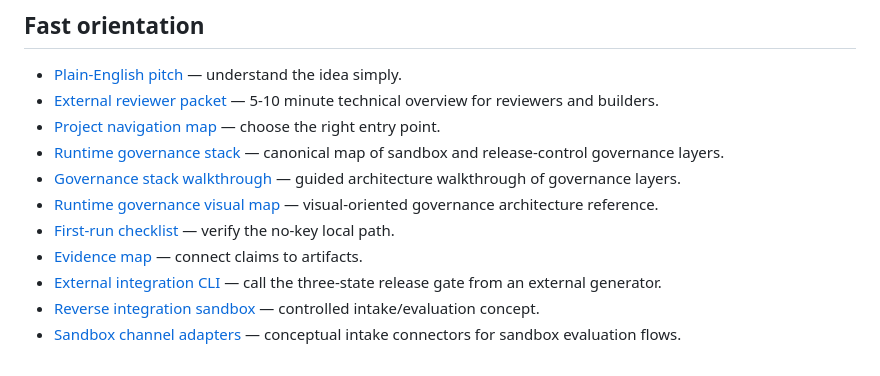
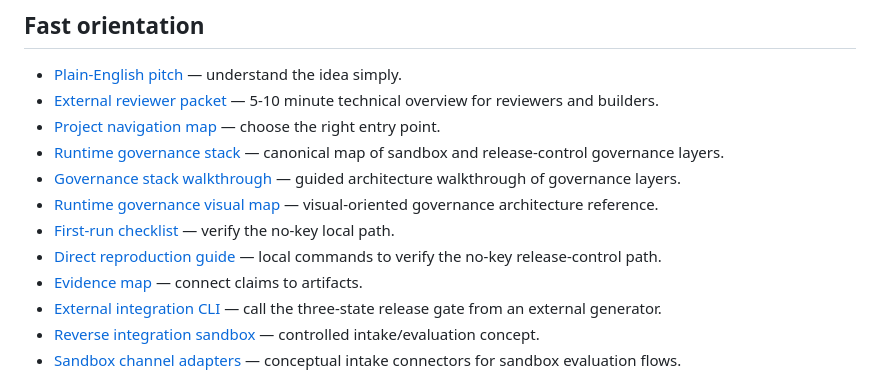
Before and after one commit to SemeAIPletinnya/silence-as-control, a Markdown page: README.md, the part around the change. Drawn GitHub-style.

Commit message:
docs: add direct reproduction guide

```diff
--- a/README.md
+++ b/README.md
@@ -18,6 +18,7 @@ It does **not** improve model weights. It controls release behavior.
 - [Governance stack walkthrough](docs/governance_stack_walkthrough.md) — guided architecture walkthrough of governance layers.
 - [Runtime governance visual map](docs/runtime_governance_visual_map.md) — visual-oriented governance architecture reference.
 - [First-run checklist](docs/first_run_checklist.md) — verify the no-key local path.
+- [Direct reproduction guide](docs/direct_reproduction_guide.md) — local commands to verify the no-key release-control path.
 - [Evidence map](docs/evidence_map.md) — connect claims to artifacts.
 - [External integration CLI](docs/external_integration.md) — call the three-state release gate from an external generator.
 - [Reverse integration sandbox](docs/reverse_integration_sandbox.md) — controlled intake/evaluation concept.
```
Also changed, not shown: docs/README.md (+1 -0 lines), docs/direct_reproduction_guide.md (added, +154 -0 lines).
